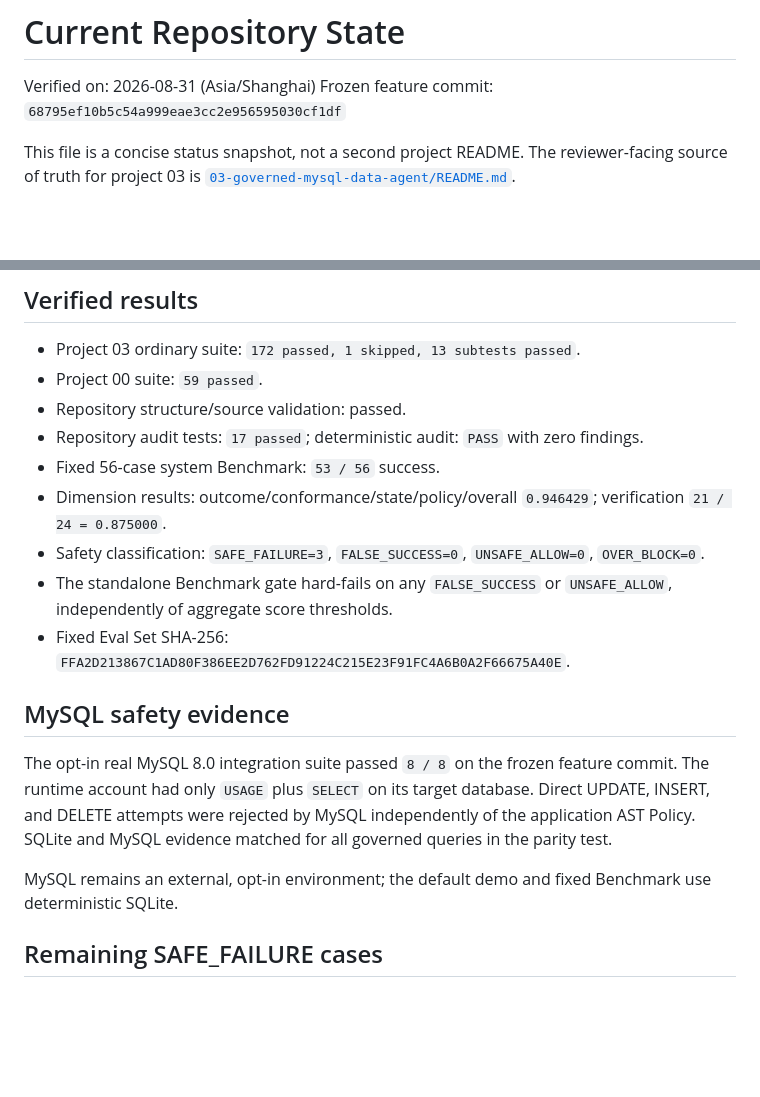
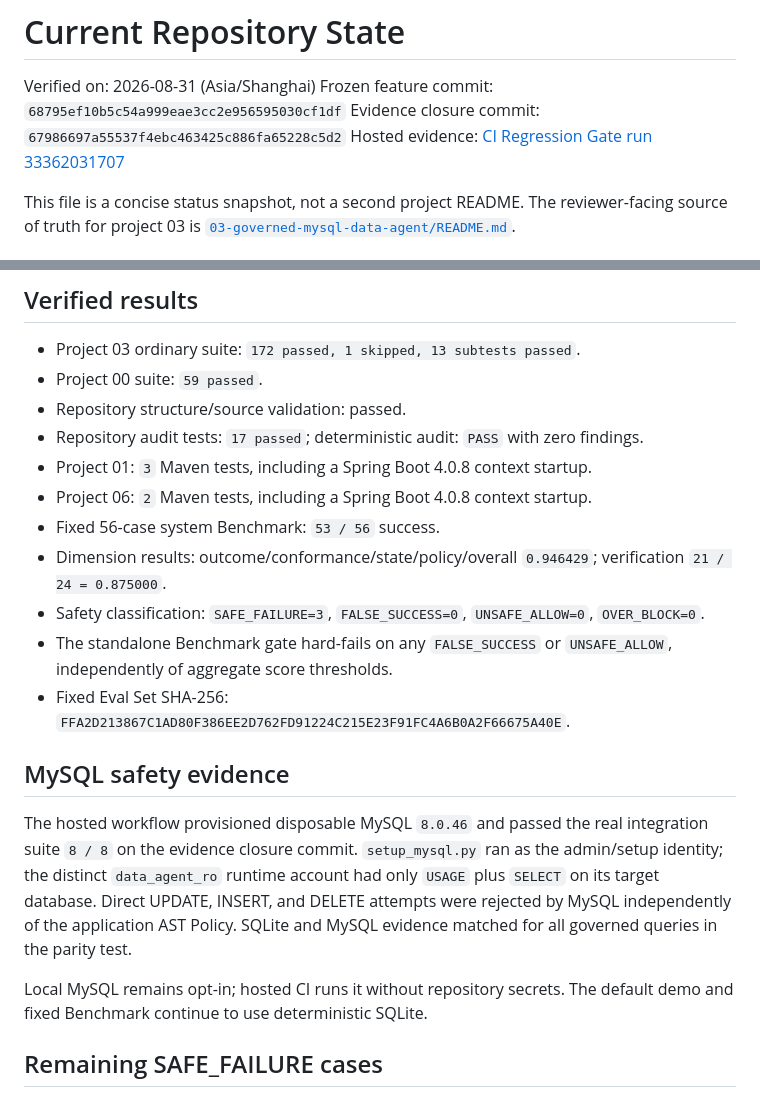
Before and after one commit to 1yu-an/evaluation-first-governed-data-agent, a Markdown page: CURRENT_STATE.md, 2 parts joined by grey strips. Rendered like a GitHub page; blank space fills up the shorter version.

```diff
--- a/CURRENT_STATE.md
+++ b/CURRENT_STATE.md
@@ -2,6 +2,8 @@
 
 Verified on: 2026-08-31 (Asia/Shanghai)
 Frozen feature commit: `68795ef10b5c54a999eae3cc2e956595030cf1df`
+Evidence closure commit: `67986697a55537f4ebc463425c886fa65228c5d2`
+Hosted evidence: [CI Regression Gate run 33362031707](https://github.com/1yu-an/evaluation-first-governed-data-agent/actions/runs/33362031707)
 
 This file is a concise status snapshot, not a second project README. The
 reviewer-facing source of truth for project 03 is
@@ -37,6 +39,8 @@ Question
 - Repository structure/source validation: passed.
 - Repository audit tests: `17 passed`; deterministic audit: `PASS` with zero
   findings.
+- Project 01: `3` Maven tests, including a Spring Boot 4.0.8 context startup.
+- Project 06: `2` Maven tests, including a Spring Boot 4.0.8 context startup.
 - Fixed 56-case system Benchmark: `53 / 56` success.
 - Dimension results: outcome/conformance/state/policy/overall `0.946429`;
   verification `21 / 24 = 0.875000`.
@@ -49,14 +53,16 @@ Question
 
 ## MySQL safety evidence
 
-The opt-in real MySQL 8.0 integration suite passed `8 / 8` on the frozen feature
-commit. The runtime account had only `USAGE` plus `SELECT` on its target
-database. Direct UPDATE, INSERT, and DELETE attempts were rejected by MySQL
-independently of the application AST Policy. SQLite and MySQL evidence matched
-for all governed queries in the parity test.
+The hosted workflow provisioned disposable MySQL `8.0.46` and passed the real
+integration suite `8 / 8` on the evidence closure commit. `setup_mysql.py` ran
+as the admin/setup identity; the distinct `data_agent_ro` runtime account had
+only `USAGE` plus `SELECT` on its target database. Direct UPDATE, INSERT, and
+DELETE attempts were rejected by MySQL independently of the application AST
+Policy. SQLite and MySQL evidence matched for all governed queries in the
+parity test.
 
-MySQL remains an external, opt-in environment; the default demo and fixed
-Benchmark use deterministic SQLite.
+Local MySQL remains opt-in; hosted CI runs it without repository secrets. The
+default demo and fixed Benchmark continue to use deterministic SQLite.
 
 ## Remaining SAFE_FAILURE cases
 
```
Also changed, not shown: OPTIMIZATION_REPORT.md (+62 -35 lines).
